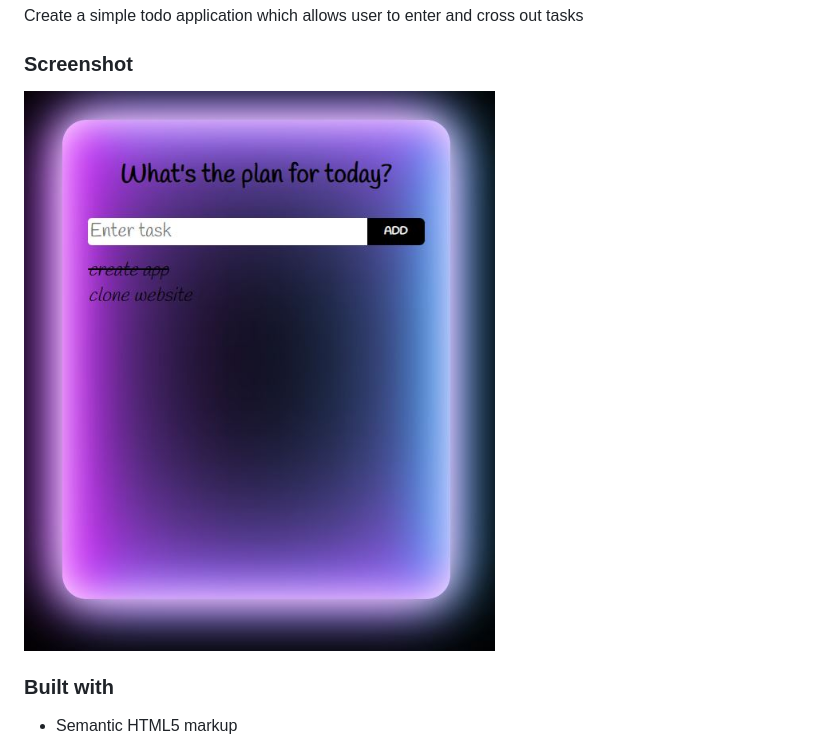
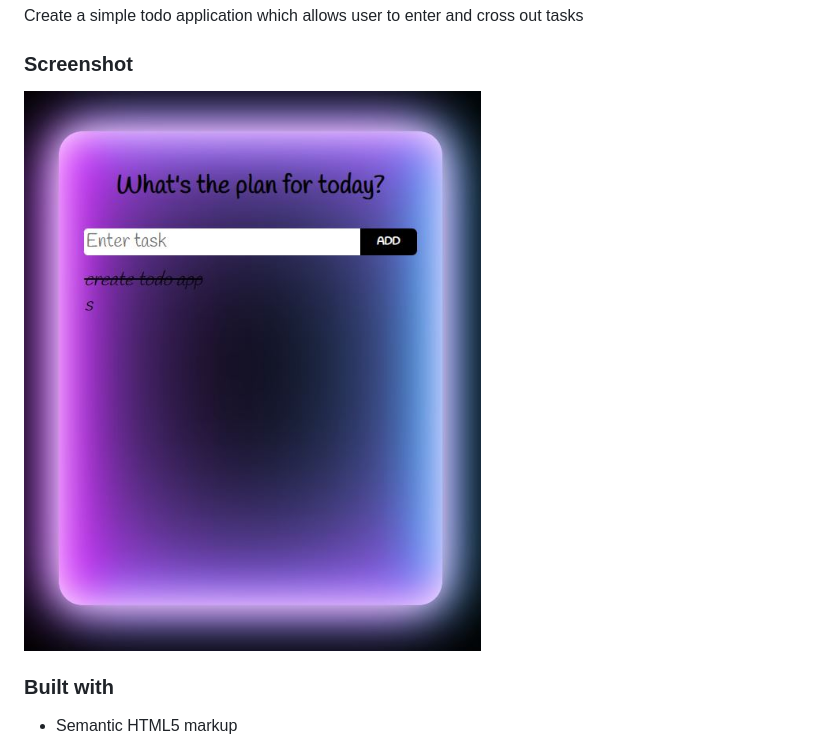
Before and after one commit to HanadSalim/Projects, a Markdown page: todo/README.md, the part around the change. Rendered like a GitHub page; pictures changed too: todo/app.JPG (deleted), todo/image.JPG (added).

Commit message:
up

```diff
--- a/todo/README.md
+++ b/todo/README.md
@@ -10,7 +10,7 @@ Create a simple todo application which allows user to enter and cross out tasks
 
 ### Screenshot
 
-![](https://github.com/HanadSalim/Projects/blob/main/todo/app.JPG)
+![](https://github.com/HanadSalim/Projects/blob/main/todo/image.JPG)
 
 ### Built with
 
```
